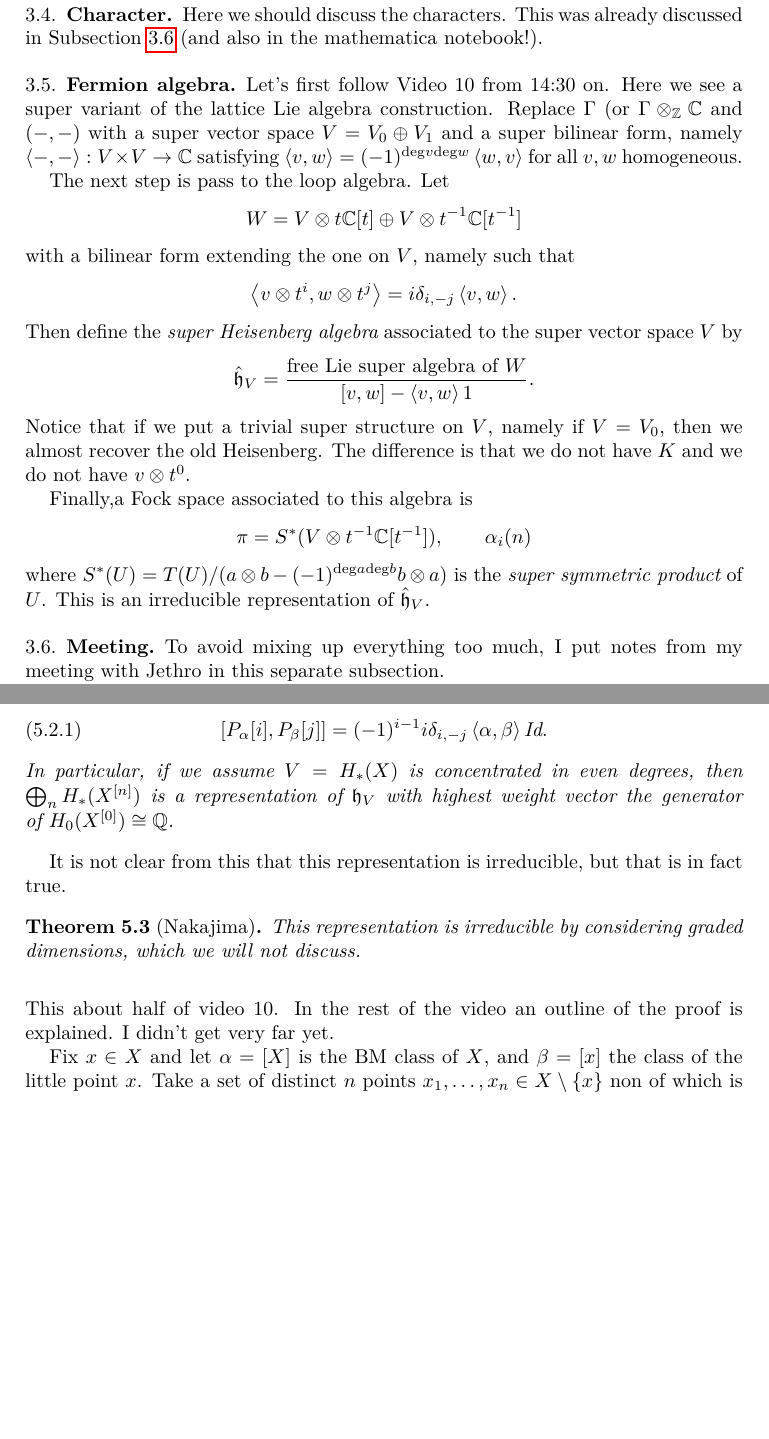
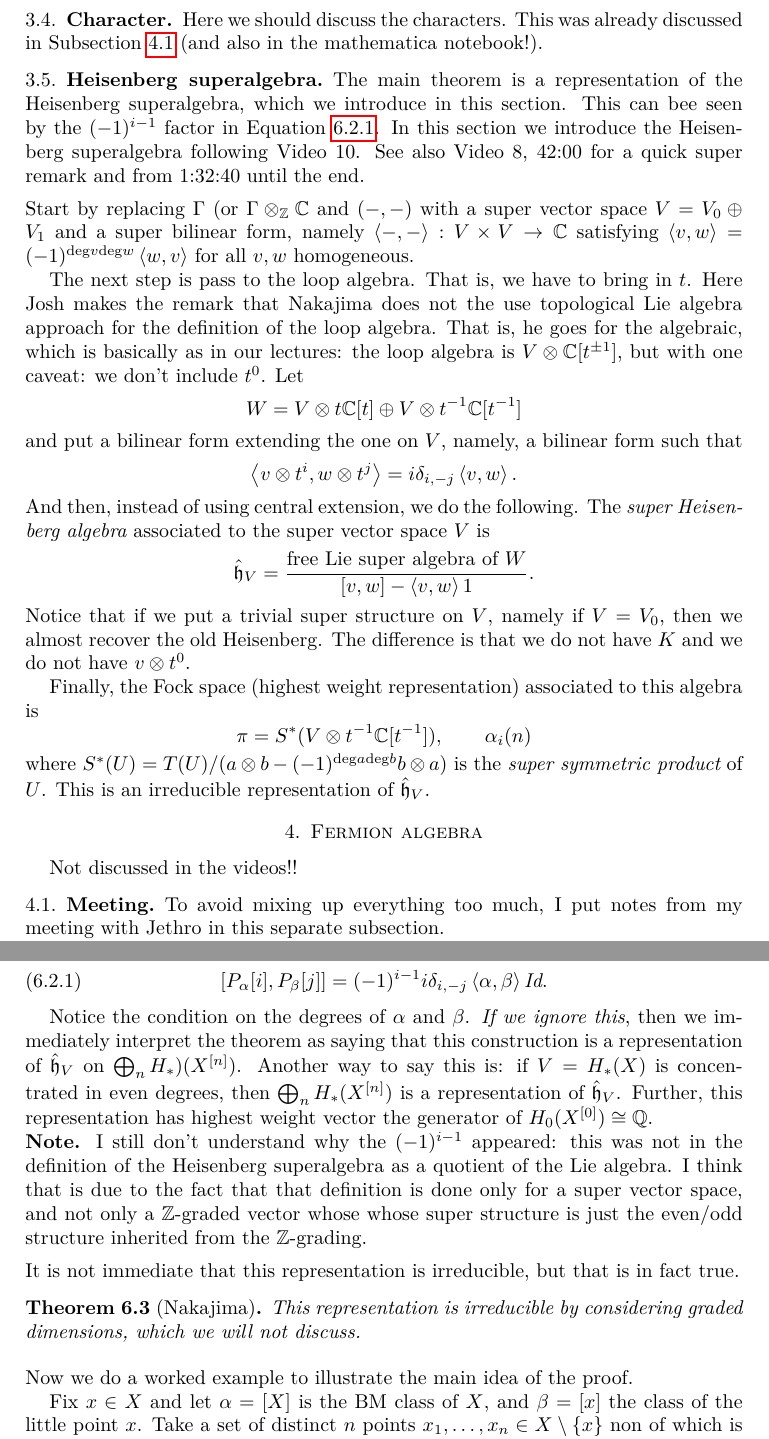
Before and after one commit to danimalabares/vertex-algebras, a LaTeX document (project.tex): two parts of pages 5 and 12 of 13, joined at a grey line, cut so that both start at the same text, the shorter picture padded with empty space. Compiled offline with pdfLaTeX.

Commit message:
Super progress
Main discovery: Nakajima's theorem is about a representation of the Heisenberg superalgebra generated from the space V = H_*(X), not the usual Heisenberg. Second main discovery: Fermions/Clifford representation is not discussed at all in the videos. Gulp!

```diff
--- a/project.tex
+++ b/project.tex
@@ -373,13 +373,21 @@ Here we should discuss the characters.
 This was already discussed in Subsection \ref{subsection-meeting}
 (and also in the mathematica notebook!).
 
-\subsection{Fermion algebra}
-\label{subsection-fermions}
+\subsection{Heisenberg superalgebra}
+\label{subsection-heisenberg-superalgebra}
 
 \noindent
-Let's first follow Video 10 from 14:30 on.
-Here we see a super variant of the lattice Lie algebra construction.
-Replace $\Gamma$ (or $\Gamma \otimes_{\mathbb{Z}}\mathbb{C}$
+The main theorem is a representation of the Heisenberg superalgebra,
+which we introduce in this section.
+This can bee seen by the $(-1)^{i-1}$ factor
+in Equation \ref{equation-main}.
+In this section we introduce the Heisenberg superalgebra
+following Video 10.
+See also Video 8, 42:00 for a quick super remark
+and from 1:32:40 until the end.
+
+\medskip\noindent
+Start by replacing $\Gamma$ (or $\Gamma \otimes_{\mathbb{Z}}\mathbb{C}$
 and $(-,-)$ with a super vector space $V=V_0 \oplus V_1$
 and a super bilinear form, namely
 $\left<-,-\right>:V \times V \to \mathbb{C}$
@@ -387,16 +395,27 @@ satisfying $\left<v,w\right>=(-1)^{\text{deg}v\text{deg}w}\left<w,v\right>$
 for all $v,w$ homogeneous.
 
 The next step is pass to the loop algebra.
+That is, we have to bring in $t$.
+Here Josh makes the remark that
+Nakajima does not the use topological Lie algebra approach
+for the definition of the loop algebra.
+That is, he goes for the algebraic,
+which is basically as in our lectures:
+the loop algebra is $V \otimes \mathbb{C}[t^{\pm 1}]$,
+but with one caveat: we don't include $t^0$.
 Let
 $$
 W=V\otimes t \mathbb{C}[t] \oplus V \otimes t^{-1}\mathbb{C}[t^{-1}]
 $$
-with a bilinear form extending the one on $V$, namely such that
+and put a bilinear form extending the one on $V$, namely,
+a bilinear form such that
 $$
 \left<v \otimes t^i,w \otimes t^j\right>=i \delta_{i,-j}\left<v,w\right>.
 $$
-Then define the {\it super Heisenberg algebra} associated to
-the super vector space $V$ by
+And then, instead of using central extension,
+we do the following.
+The {\it super Heisenberg algebra} associated to
+the super vector space $V$ is
 $$
 \hat{\mathfrak{h}}_V=\frac{\text{free Lie super algebra of $W$}}
 {[v,w]-\left<v,w\right>1}.
@@ -405,13 +424,19 @@ Notice that if we put a trivial super structure on $V$, namely if
 $V=V_0$, then we almost recover the old Heisenberg. The difference
 is that we do not have $K$ and we do not have $v \otimes t^0$.
 
-Finally,a Fock space associated to this algebra is
+Finally, the Fock space (highest weight representation)
+associated to this algebra is
 $$
 \pi=S^*(V \otimes t^{-1}\mathbb{C}[t^{-1}]),\qquad \alpha_i(n)
 $$
 where $S^*(U)=T(U)/(a \otimes b-(-1)^{\text{deg}a \text{deg}b}b \otimes a)$
 is the {\it super symmetric product} of $U$.
 This is an irreducible representation of $\hat{\mathfrak{h}}_V$.
+
+\section{Fermion algebra}
+\label{section-fermions}
+
+Not discussed in the videos!!
 
 \subsection{Meeting}
 \label{subsection-meeting}
```
Also changed, not shown: project.pdf, project.tex (45 more changed lines).
